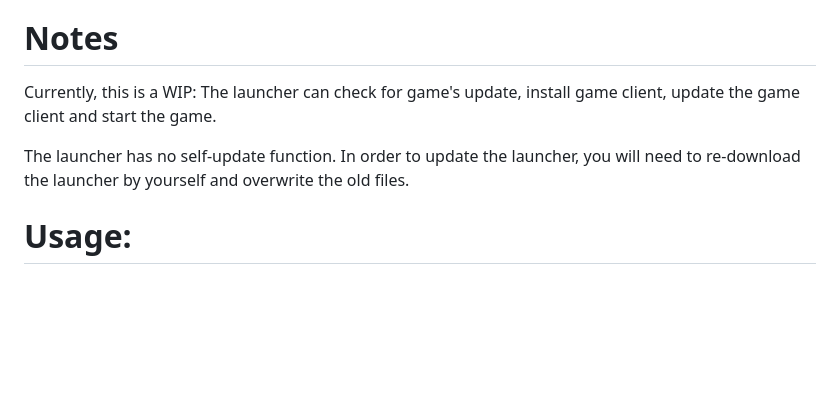
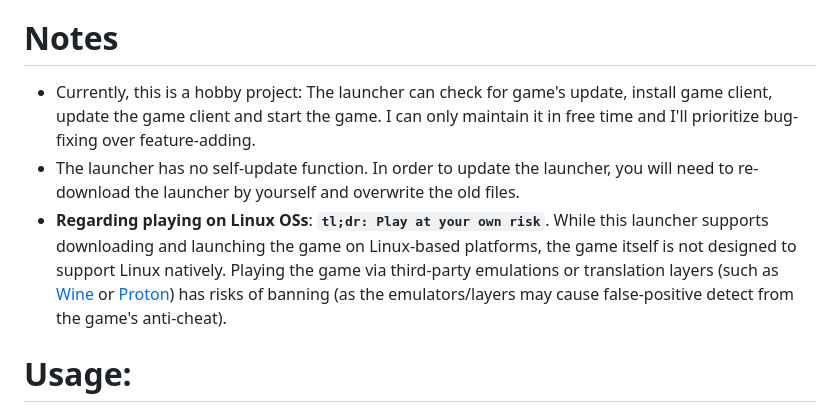
Before and after one commit to Leayal/SnowBreakLauncher-Dotnet, a Markdown page: README.md, the part around the change. Rendered like a GitHub page; blank space fills up the shorter version.

```diff
--- a/README.md
+++ b/README.md
@@ -3,9 +3,9 @@
 
 
 # Notes
- Currently, this is a WIP: The launcher can check for game's update, install game client, update the game client and start the game.
-
- The launcher has no self-update function. In order to update the launcher, you will need to re-download the launcher by yourself and overwrite the old files.
+ - Currently, this is a hobby project: The launcher can check for game's update, install game client, update the game client and start the game. I can only maintain it in free time and I'll prioritize bug-fixing over feature-adding.
+ - The launcher has no self-update function. In order to update the launcher, you will need to re-download the launcher by yourself and overwrite the old files.
+ - **Regarding playing on Linux OSs**: **`tl;dr: Play at your own risk`**. While this launcher supports downloading and launching the game on Linux-based platforms, the game itself is not designed to support Linux natively. Playing the game via third-party emulations or translation layers \(such as [Wine](https://wiki.winehq.org/Main_Page) or [Proton](https://github.com/ValveSoftware/Proton)\) has risks of banning \(as the emulators/layers may cause false-positive detect from the game's anti-cheat\).
 
 
 # Usage:
```
